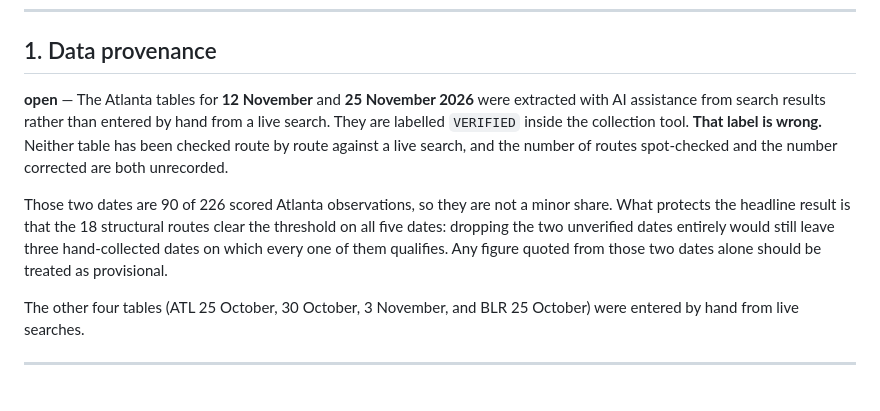
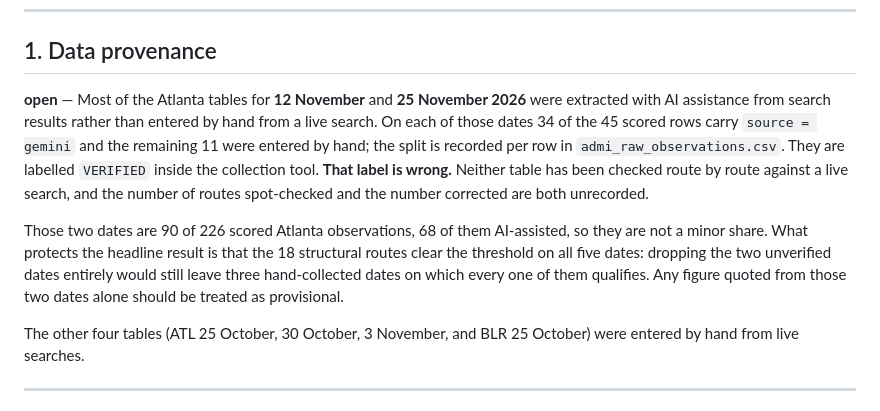
Before and after one commit to asvp1508/admi, a Markdown page: LIMITATIONS.md, the part around the change. Drawn GitHub-style.

Commit message:
Record how much of 12 and 25 November is AI-assisted
LIMITATIONS said both tables were extracted with AI assistance. The raw
data is more specific: 34 of the 45 scored rows on each date carry
source = gemini and 11 were entered by hand, so 68 of the 90
observations across those two dates are AI-assisted, not all 90.

```diff
--- a/LIMITATIONS.md
+++ b/LIMITATIONS.md
@@ -8,9 +8,9 @@ Everything below is a known defect, stated at the time of publication rather tha
 
 ## 1. Data provenance
 
-**open** — The Atlanta tables for **12 November** and **25 November 2026** were extracted with AI assistance from search results rather than entered by hand from a live search. They are labelled `VERIFIED` inside the collection tool. **That label is wrong.** Neither table has been checked route by route against a live search, and the number of routes spot-checked and the number corrected are both unrecorded.
+**open** — Most of the Atlanta tables for **12 November** and **25 November 2026** were extracted with AI assistance from search results rather than entered by hand from a live search. On each of those dates 34 of the 45 scored rows carry `source = gemini` and the remaining 11 were entered by hand; the split is recorded per row in `admi_raw_observations.csv`. They are labelled `VERIFIED` inside the collection tool. **That label is wrong.** Neither table has been checked route by route against a live search, and the number of routes spot-checked and the number corrected are both unrecorded.
 
-Those two dates are 90 of 226 scored Atlanta observations, so they are not a minor share. What protects the headline result is that the 18 structural routes clear the threshold on all five dates: dropping the two unverified dates entirely would still leave three hand-collected dates on which every one of them qualifies. Any figure quoted from those two dates alone should be treated as provisional.
+Those two dates are 90 of 226 scored Atlanta observations, 68 of them AI-assisted, so they are not a minor share. What protects the headline result is that the 18 structural routes clear the threshold on all five dates: dropping the two unverified dates entirely would still leave three hand-collected dates on which every one of them qualifies. Any figure quoted from those two dates alone should be treated as provisional.
 
 The other four tables (ATL 25 October, 30 October, 3 November, and BLR 25 October) were entered by hand from live searches.
 
```
